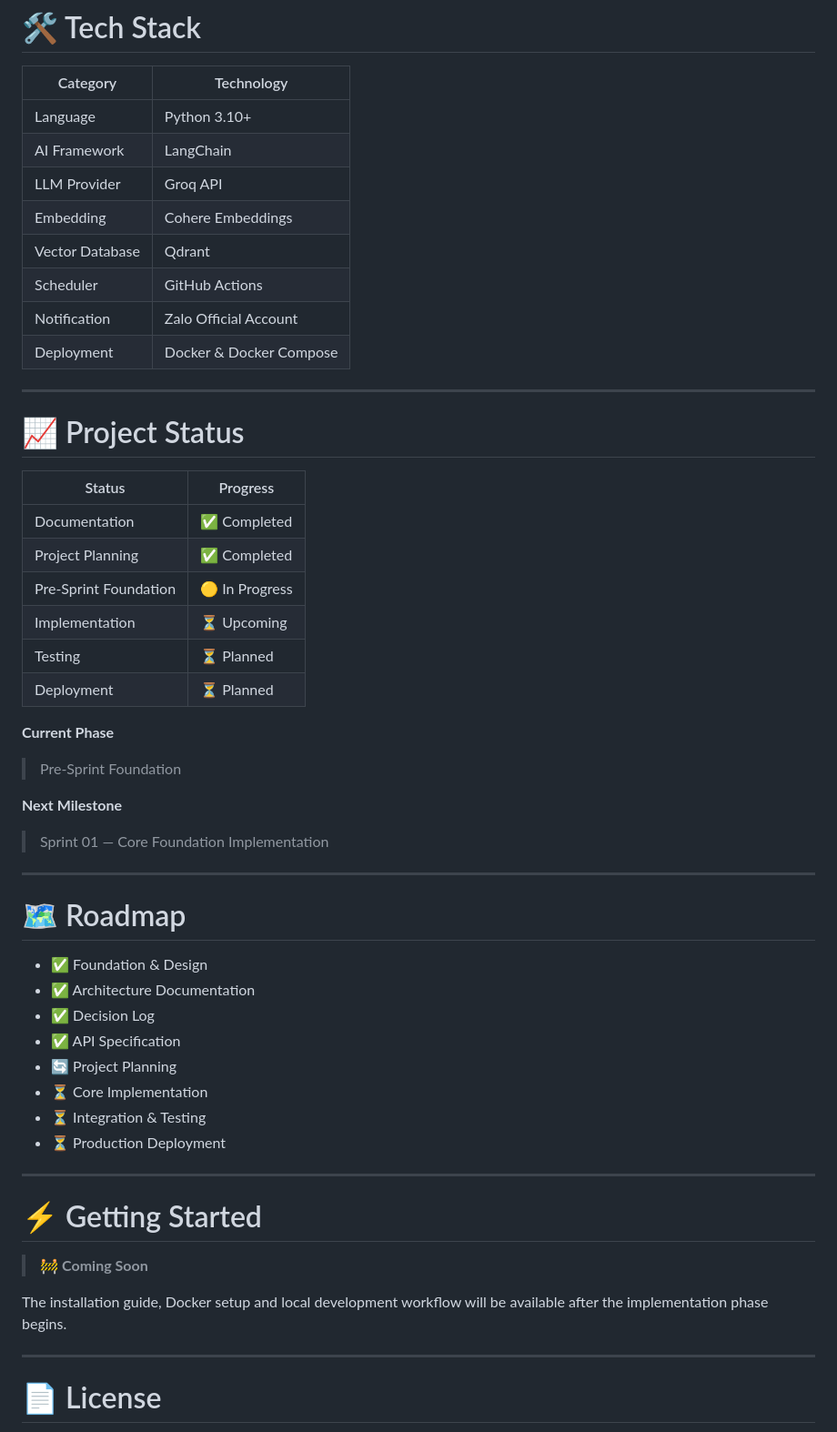
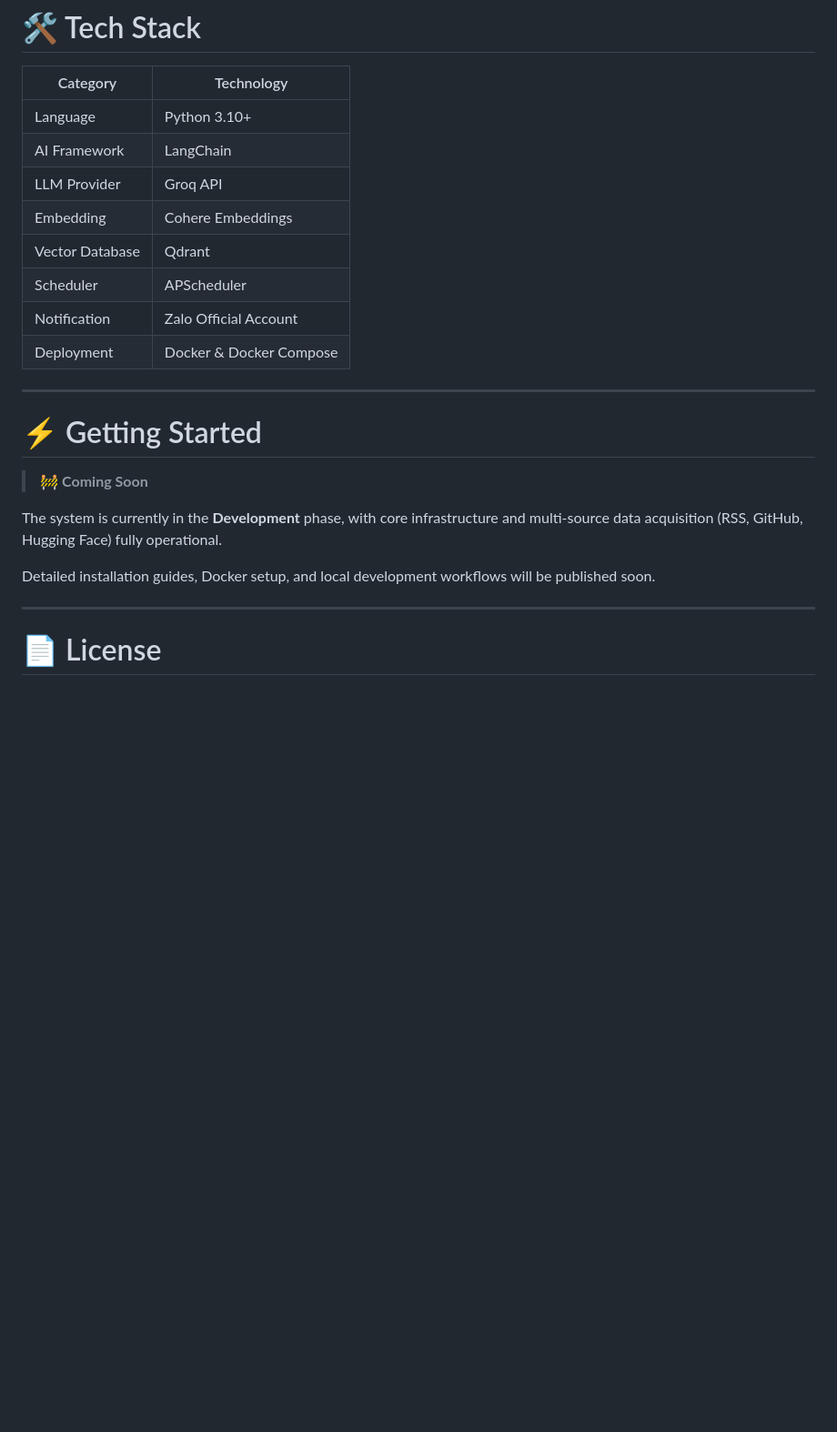
Before and after one commit to letuandatt/AI-Radar, a Markdown page: README.md, the part around the change. Shown at 91% size. Drawn GitHub-style; blank space fills up the shorter version.

Commit message:
chore: update README

```diff
--- a/README.md
+++ b/README.md
@@ -113,49 +113,15 @@ The project documentation is organized into dedicated document sets.
 # 🛠 Tech Stack
 
 | Category        | Technology              |
-| --------------- | ----------------------- |
+| --------------- |-------------------------|
 | Language        | Python 3.10+            |
 | AI Framework    | LangChain               |
 | LLM Provider    | Groq API                |
 | Embedding       | Cohere Embeddings       |
 | Vector Database | Qdrant                  |
-| Scheduler       | GitHub Actions          |
+| Scheduler       | APScheduler             |
 | Notification    | Zalo Official Account   |
 | Deployment      | Docker & Docker Compose |
-
----
-
-# 📈 Project Status
-
-| Status                | Progress       |
-| --------------------- | -------------- |
-| Documentation         | ✅ Completed   |
-| Project Planning      | ✅ Completed   |
-| Pre-Sprint Foundation | 🟡 In Progress |
-| Implementation        | ⏳ Upcoming    |
-| Testing               | ⏳ Planned     |
-| Deployment            | ⏳ Planned     |
-
-**Current Phase**
-
-> Pre-Sprint Foundation
-
-**Next Milestone**
-
-> Sprint 01 — Core Foundation Implementation
-
----
-
-# 🗺 Roadmap
-
-- ✅ Foundation & Design
-- ✅ Architecture Documentation
-- ✅ Decision Log
-- ✅ API Specification
-- 🔄 Project Planning
-- ⏳ Core Implementation
-- ⏳ Integration & Testing
-- ⏳ Production Deployment
 
 ---
 
@@ -163,7 +129,9 @@ The project documentation is organized into dedicated document sets.
 
 > 🚧 **Coming Soon**
 
-The installation guide, Docker setup and local development workflow will be available after the implementation phase begins.
+The system is currently in the <b>Development</b> phase, with core infrastructure and multi-source data acquisition (RSS, GitHub, Hugging Face) fully operational.
+
+Detailed installation guides, Docker setup, and local development workflows will be published soon.
 
 ---
 
```
